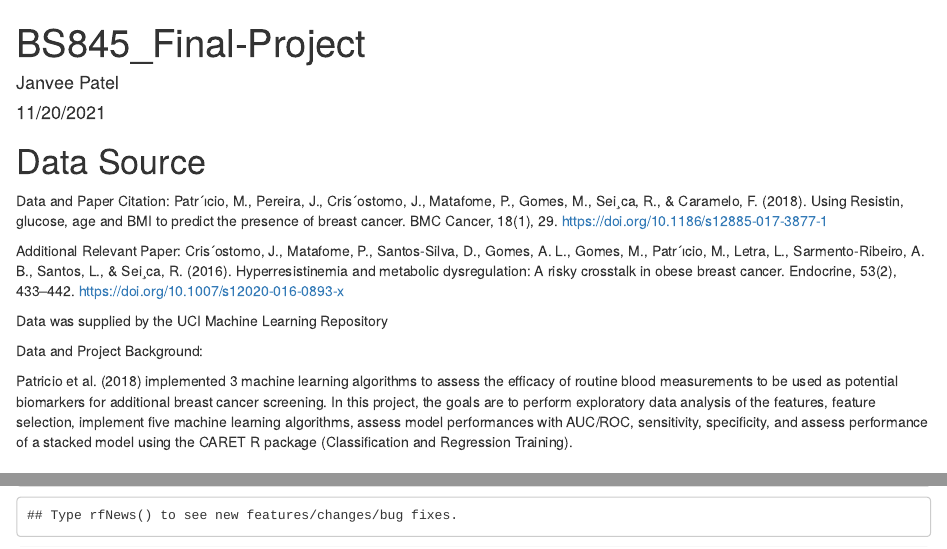
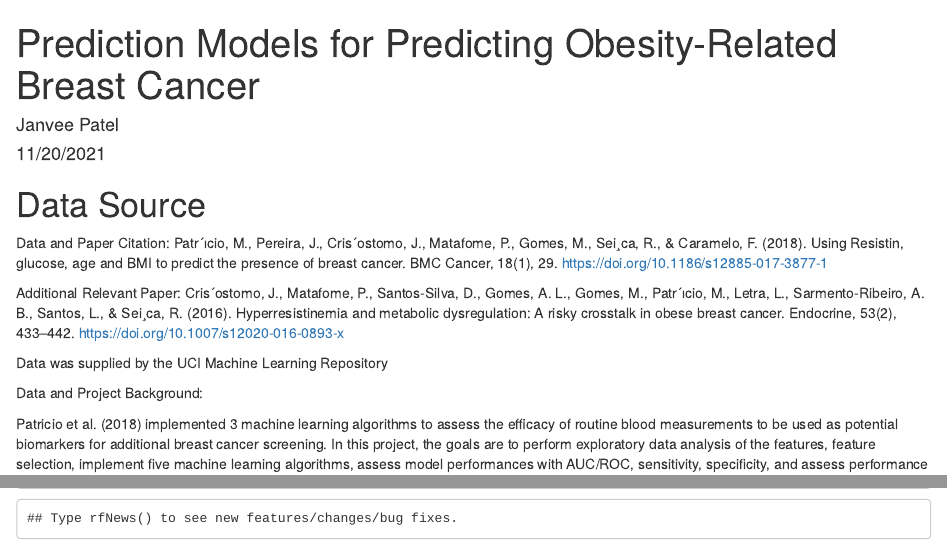
Before and after one commit to Janvee-Patel/-Assessing-Prediction-Models-for-Detecting-Presence-of-Breast-Cancer, an R Markdown document (PredictionModels_BreastCa_Comibra.R.Rmd): the page in a window 1100 px wide, from its top, and a second part further down, joined at a grey line. Rendered offline with R 4.5, knitr and Pandoc, with nearby package versions; drawn as R Markdown's standard HTML page in place of the format the file asks for; some code elsewhere in the file could not run offline.

Commit message:
Update PredictionModels_BreastCa_Comibra.R.Rmd

```diff
--- a/PredictionModels_BreastCa_Comibra.R.Rmd
+++ b/PredictionModels_BreastCa_Comibra.R.Rmd
@@ -1,5 +1,5 @@
 ---
-title: "BS845_Final-Project"
+title: "Prediction Models for Predicting Obesity-Related Breast Cancer"
 author: "Janvee Patel"
 date: "11/20/2021"
 output: word_document
```
